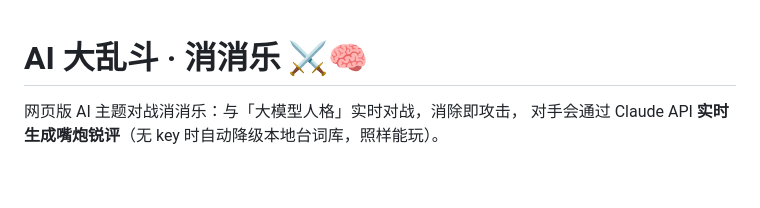
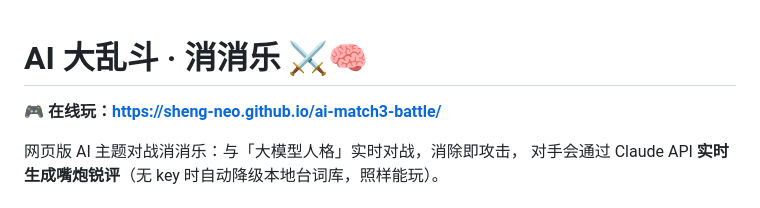
Before and after one commit to sheng-neo/ai-match3-battle, a Markdown page: README.md, the part around the change. GitHub-like rendering; blank space fills up the shorter version.

Commit message:
docs: README 加线上地址
Co-Authored-By: Claude Fable 5 <noreply@anthropic.com>

```diff
--- a/README.md
+++ b/README.md
@@ -1,4 +1,6 @@
 # AI 大乱斗 · 消消乐 ⚔️🧠
+
+**🎮 在线玩：https://sheng-neo.github.io/ai-match3-battle/**
 
 网页版 AI 主题对战消消乐：与「大模型人格」实时对战，消除即攻击，
 对手会通过 Claude API **实时生成嘴炮锐评**（无 key 时自动降级本地台词库，照样能玩）。
```
